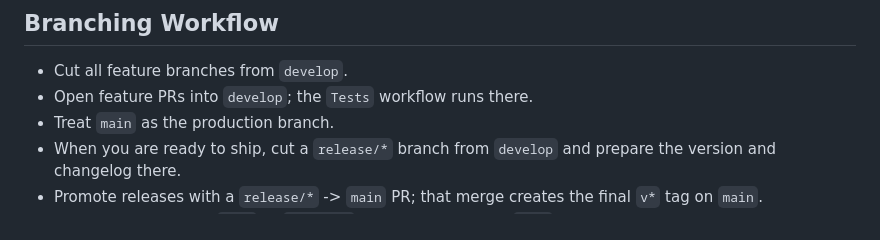
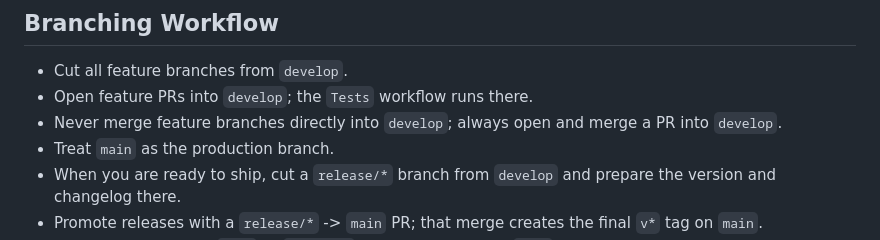
Before and after one commit to slac1n/dia_run, a Markdown page: DEVELOPMENT.md, the part around the change. Rendered like a GitHub page.

```diff
--- a/DEVELOPMENT.md
+++ b/DEVELOPMENT.md
@@ -4,6 +4,7 @@
 
 - Cut all feature branches from `develop`.
 - Open feature PRs into `develop`; the `Tests` workflow runs there.
+- Never merge feature branches directly into `develop`; always open and merge a PR into `develop`.
 - Treat `main` as the production branch.
 - When you are ready to ship, cut a `release/*` branch from `develop` and prepare the version and changelog there.
 - Promote releases with a `release/*` -> `main` PR; that merge creates the final `v*` tag on `main`.
```
Also changed, not shown: AGENTS.md (+1 -0 lines).
